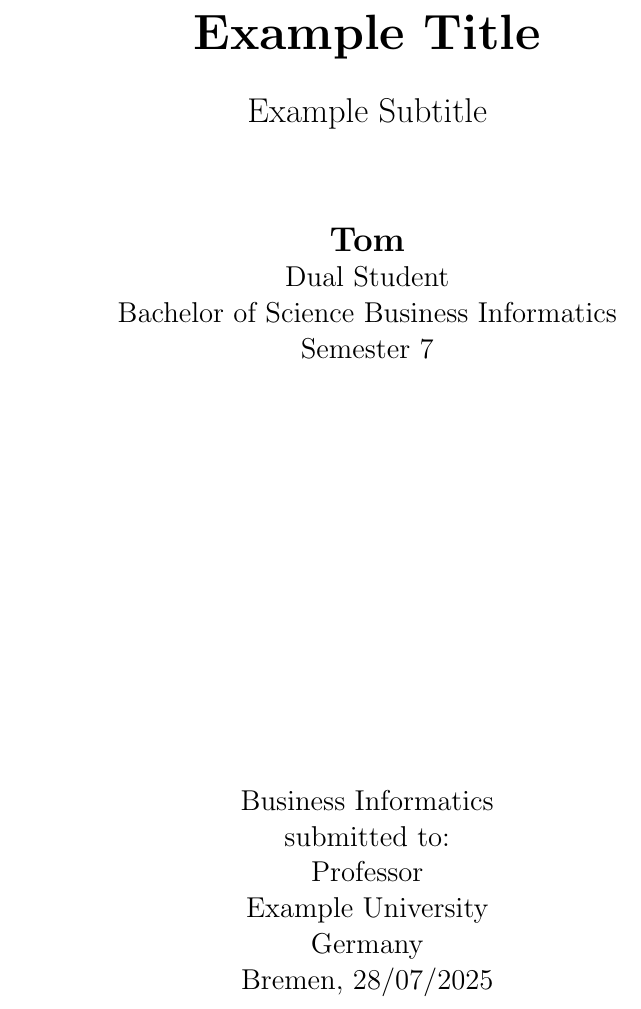
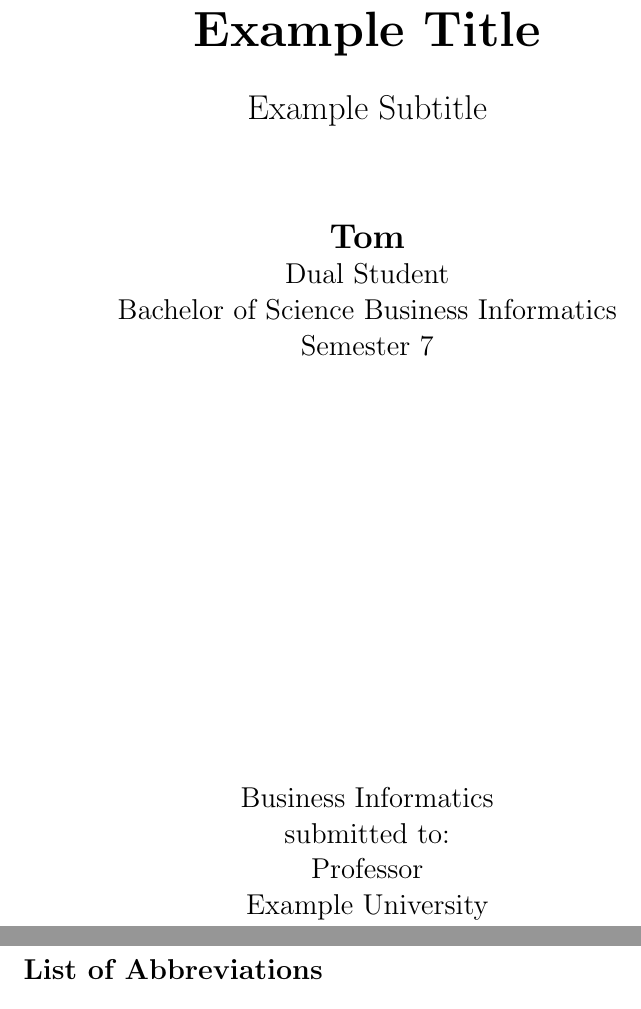
Before and after one commit to MrGalaxyDragon/latex-template-example, a LaTeX document (main.tex, which reads shared/constants.tex, structure/lists/abbreviations.tex, styles/lists.sty): part of the page before the commit and two parts of pages 1 and 2 of 2 after it, the two joined at a grey line, cut so that both start at the same text. Compiled offline with pdfLaTeX.

Commit message:
Add list of abbreviations

```diff
--- a/shared/constants.tex
+++ b/shared/constants.tex
@@ -17,3 +17,5 @@
 \renewcommand{\listfigurename}{List of Figures}
 \renewcommand{\listtablename}{List of Tables}
 \renewcommand{\listoflistingscaption}{List of Listings}
+\newcommand{\listabbreviationsname}{List of Abbreviations}
+\newcommand{\listabbreviationswidth}{WWWWWWWW}
--- /dev/null
+++ b/structure/lists/abbreviations.tex
@@ -0,0 +1,5 @@
+\section*{\listabbreviationsname}
+\addcontentsline{toc}{section}{\listabbreviationsname}
+\input{shared/abbreviations}
+\thispagestyle{\listpagestyle}
+\pagebreak
--- a/styles/lists.sty
+++ b/styles/lists.sty
@@ -1,4 +1,6 @@
 \ProvidesPackage{styles/lists}
+
+\RequirePackage[printonlyused]{acronym}
 
 \newif\iffigures
 \newif\iftables
```
Also changed, not shown: shared/abbreviations.tex (added, +3 -0 lines), structure/structure.tex (+1 -0 lines), README.md.
